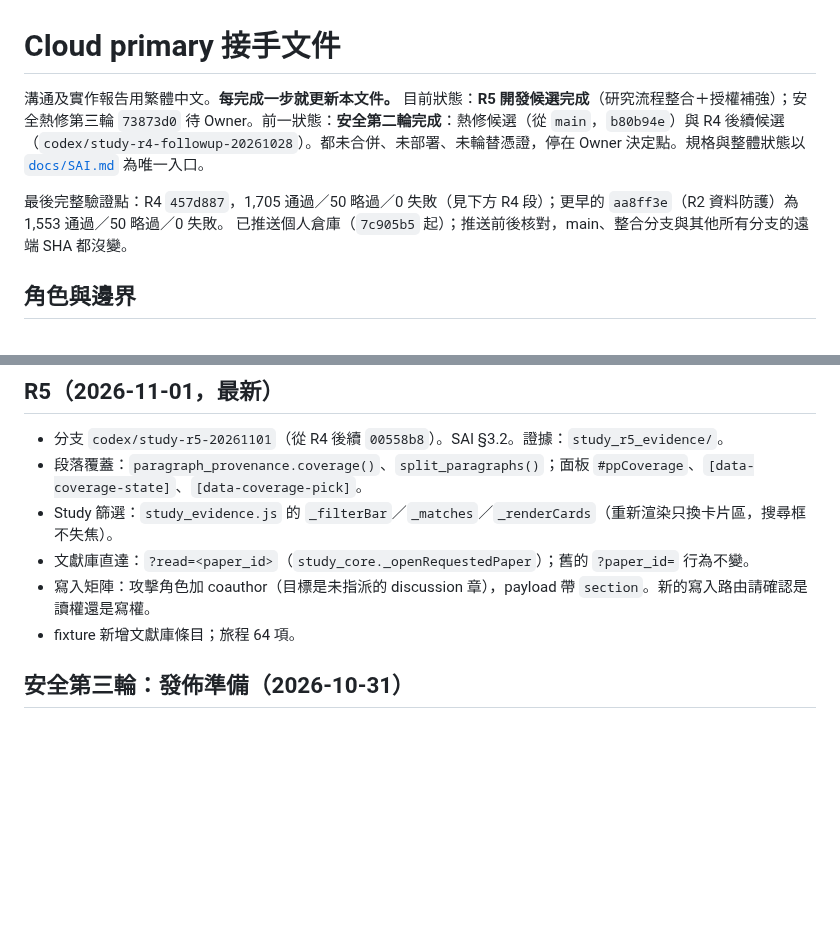
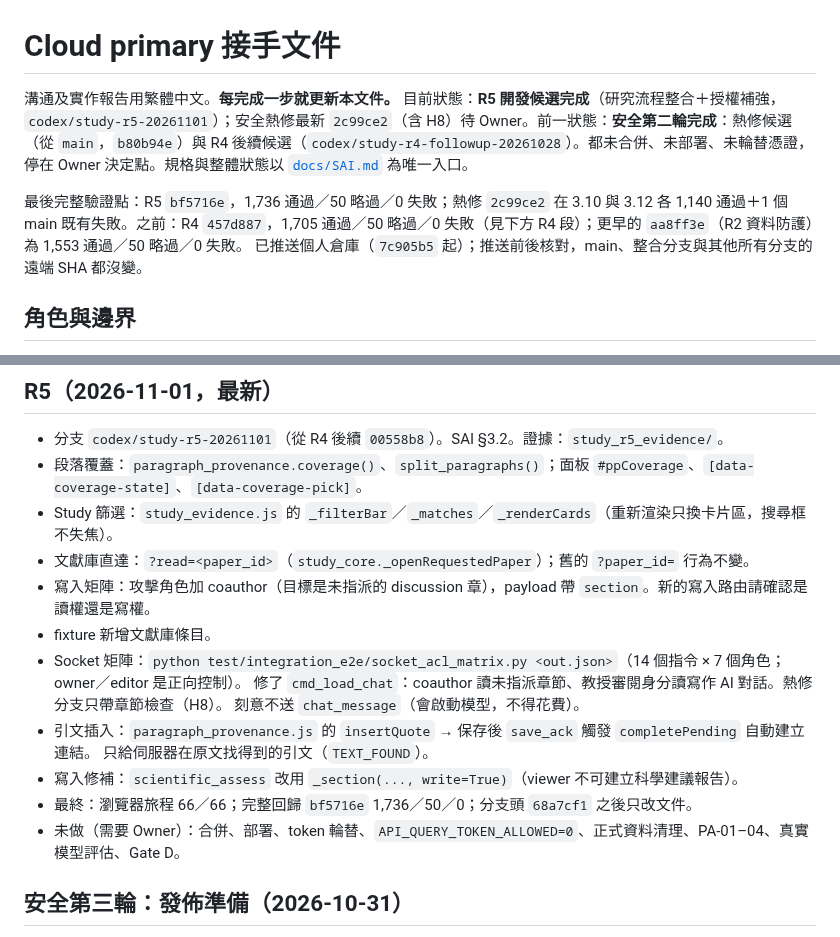
Before and after one commit to SpadesZ/roothinks-1.0.1, a Markdown page: docs/engineering/CLOUD_PRIMARY_HANDOFF.md, 2 parts joined by grey strips. GitHub-like rendering; blank space fills up the shorter version.

Commit message:
docs: R5 final regression 1,736/50/0 at bf5716e; handoff covers Socket matrix, quote insertion, H8
Co-Authored-By: Claude Opus 5.5 <noreply@anthropic.com>
Claude-Session: https://claude.ai/code/session_01GxGEJJffy36hvAv2jYQjTM

```diff
--- a/docs/engineering/CLOUD_PRIMARY_HANDOFF.md
+++ b/docs/engineering/CLOUD_PRIMARY_HANDOFF.md
@@ -1,8 +1,8 @@
 # Cloud primary 接手文件
 
-溝通及實作報告用繁體中文。**每完成一步就更新本文件。** 目前狀態：**R5 開發候選完成**（研究流程整合＋授權補強）；安全熱修第三輪 `73873d0` 待 Owner。前一狀態：**安全第二輪完成**：熱修候選（從 `main`，`b80b94e`）與 R4 後續候選（`codex/study-r4-followup-20261028`）。都未合併、未部署、未輪替憑證，停在 Owner 決定點。規格與整體狀態以 [`docs/SAI.md`](../SAI.md) 為唯一入口。
+溝通及實作報告用繁體中文。**每完成一步就更新本文件。** 目前狀態：**R5 開發候選完成**（研究流程整合＋授權補強，`codex/study-r5-20261101`）；安全熱修最新 `2c99ce2`（含 H8）待 Owner。前一狀態：**安全第二輪完成**：熱修候選（從 `main`，`b80b94e`）與 R4 後續候選（`codex/study-r4-followup-20261028`）。都未合併、未部署、未輪替憑證，停在 Owner 決定點。規格與整體狀態以 [`docs/SAI.md`](../SAI.md) 為唯一入口。
 
-最後完整驗證點：R4 `457d887`，1,705 通過／50 略過／0 失敗（見下方 R4 段）；更早的 `aa8ff3e`（R2 資料防護）為 1,553 通過／50 略過／0 失敗。
+最後完整驗證點：R5 `bf5716e`，1,736 通過／50 略過／0 失敗；熱修 `2c99ce2` 在 3.10 與 3.12 各 1,140 通過＋1 個 main 既有失敗。之前：R4 `457d887`，1,705 通過／50 略過／0 失敗（見下方 R4 段）；更早的 `aa8ff3e`（R2 資料防護）為 1,553 通過／50 略過／0 失敗。
 已推送個人倉庫（`7c905b5` 起）；推送前後核對，main、整合分支與其他所有分支的遠端 SHA 都沒變。
 
 ## 角色與邊界
@@ -92,7 +92,15 @@ Flow B debug 輸出在 `DATA_ROOT` 不可用時不再寫到 repo `data/`（`Flow
 - Study 篩選：`study_evidence.js` 的 `_filterBar`／`_matches`／`_renderCards`（重新渲染只換卡片區，搜尋框不失焦）。
 - 文獻庫直達：`?read=<paper_id>`（`study_core._openRequestedPaper`）；舊的 `?paper_id=` 行為不變。
 - 寫入矩陣：攻擊角色加 coauthor（目標是未指派的 discussion 章），payload 帶 `section`。新的寫入路由請確認是讀權還是寫權。
-- fixture 新增文獻庫條目；旅程 64 項。
+- fixture 新增文獻庫條目。
+- Socket 矩陣：`python test/integration_e2e/socket_acl_matrix.py <out.json>`（14 個指令 × 7 個角色；owner／editor 是正向控制）。
+  修了 `cmd_load_chat`：coauthor 讀未指派章節、教授審閱身分讀寫作 AI 對話。熱修分支只帶章節檢查（H8）。
+  刻意不送 `chat_message`（會啟動模型，不得花費）。
+- 引文插入：`paragraph_provenance.js` 的 `insertQuote` → 保存後 `save_ack` 觸發 `completePending` 自動建立連結。
+  只給伺服器在原文找得到的引文（`TEXT_FOUND`）。
+- 寫入修補：`scientific_assess` 改用 `_section(..., write=True)`（viewer 不可建立科學建議報告）。
+- 最終：瀏覽器旅程 66／66；完整回歸 `bf5716e` 1,736／50／0；分支頭 `68a7cf1` 之後只改文件。
+- 未做（需要 Owner）：合併、部署、token 輪替、`API_QUERY_TOKEN_ALLOWED=0`、正式資料清理、PA-01–04、真實模型評估、Gate D。
 
 ## 安全第三輪：發佈準備（2026-10-31）
 
```
Also changed, not shown: docs/SAI.md (+1 -1 lines).
